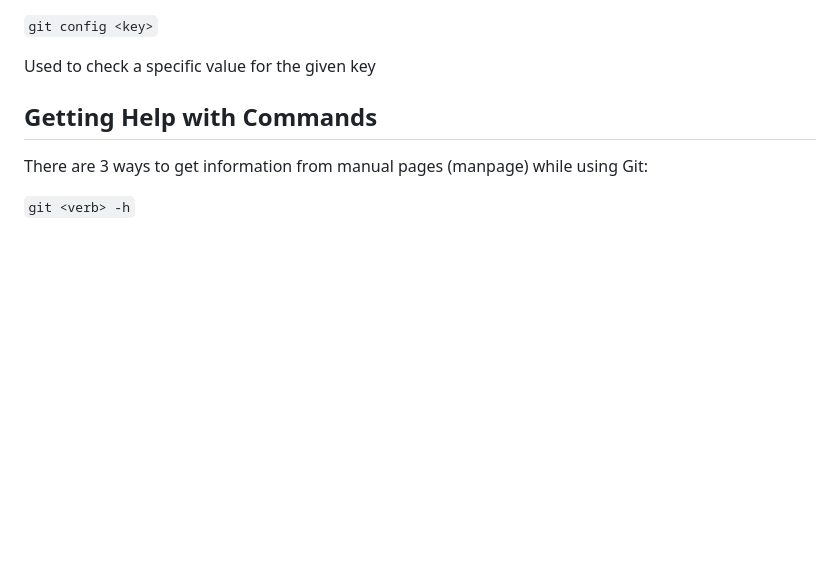
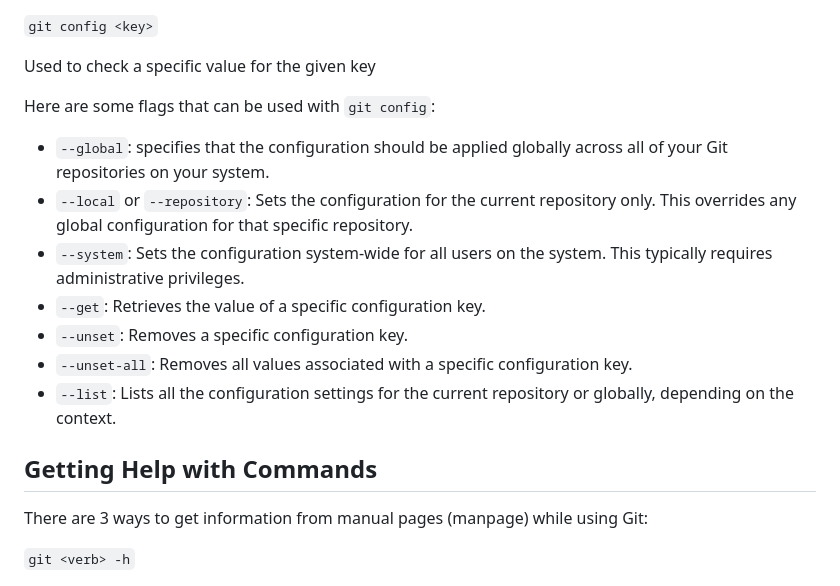
Before and after one commit to carloscaguana/test-repo, a Markdown page: gitBasics.md, the part around the change. Drawn GitHub-style; blank space fills up the shorter version.

Commit message:
Added info about flags that could be used with 'git config'

```diff
--- a/gitBasics.md
+++ b/gitBasics.md
@@ -25,6 +25,17 @@ Displays list of your configuration variables for git on your local system
 `git config <key>`
 
 Used to check a specific value for the given key
+
+Here are some flags that can be used with `git config`:
+
+- `--global`: specifies that the configuration should be applied globally across all of your Git repositories on your system.
+- `--local` or `--repository`: Sets the configuration for the current repository only. This overrides any global configuration for that specific repository.
+- `--system`: Sets the configuration system-wide for all users on the system. This typically requires administrative privileges.
+- `--get`: Retrieves the value of a specific configuration key.
+- `--unset`: Removes a specific configuration key.
+- `--unset-all`: Removes all values associated with a specific configuration key.
+- `--list`: Lists all the configuration settings for the current repository or globally, depending on the context.
+
 
 ## Getting Help with Commands
 There are 3 ways to get information from manual pages (manpage) while using Git:
```
